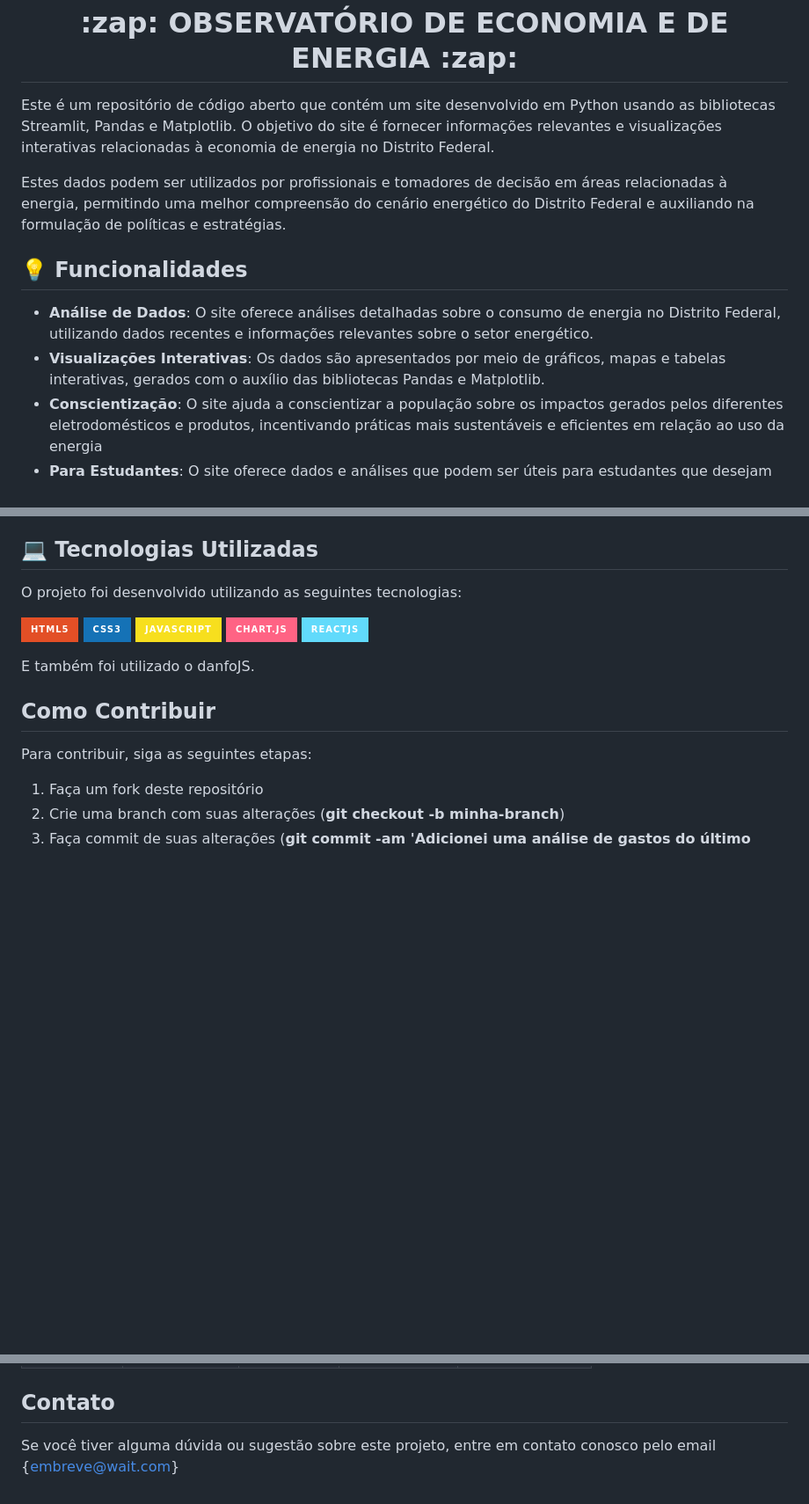
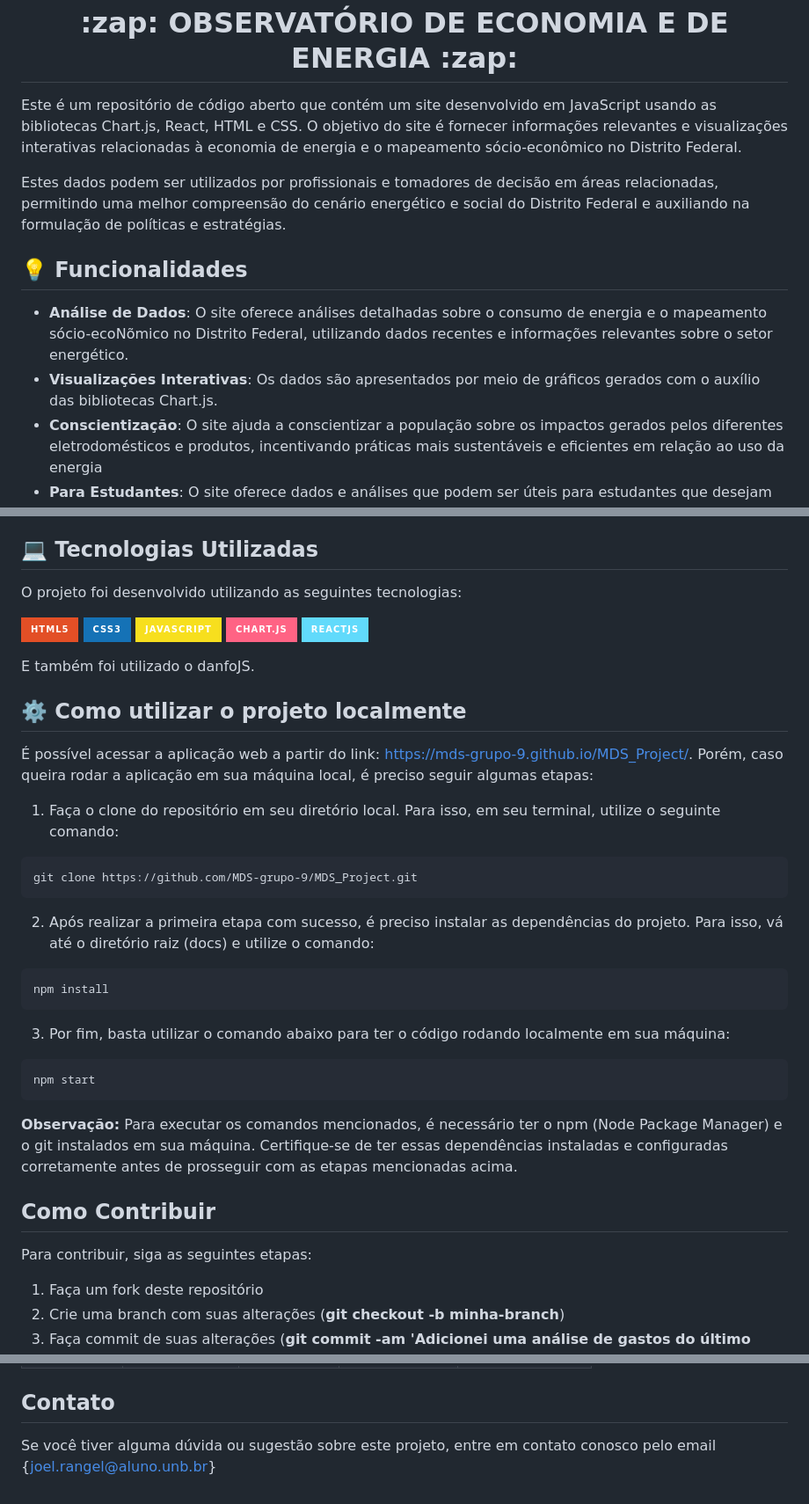
Before and after one commit to MDS-grupo-9/MDS_Project, a Markdown page: README.md, 3 parts joined by grey strips. Shown: that part at 88% size. GitHub-like rendering; badges without logos; blank space fills up the shorter version.

Commit message:
:pencil: (#) Atualizando o README do projeto

````diff
--- a/README.md
+++ b/README.md
@@ -1,13 +1,13 @@
 <h1 align="center">:zap: OBSERVATÓRIO DE ECONOMIA E DE ENERGIA :zap:</h1>
 
-Este é um repositório de código aberto que contém um site desenvolvido em Python usando as bibliotecas Streamlit, Pandas e Matplotlib. O objetivo do site é fornecer informações relevantes e visualizações interativas relacionadas à economia de energia no Distrito Federal.
+Este é um repositório de código aberto que contém um site desenvolvido em JavaScript usando as bibliotecas Chart.js, React, HTML e CSS. O objetivo do site é fornecer informações relevantes e visualizações interativas relacionadas à economia de energia e o mapeamento sócio-econômico no Distrito Federal.
 
-Estes dados podem ser utilizados por profissionais e tomadores de decisão em áreas relacionadas à energia, permitindo uma melhor compreensão do cenário energético do Distrito Federal e auxiliando na formulação de políticas e estratégias.
+Estes dados podem ser utilizados por profissionais e tomadores de decisão em áreas relacionadas, permitindo uma melhor compreensão do cenário energético e social do Distrito Federal e auxiliando na formulação de políticas e estratégias.
 
 ## 💡 Funcionalidades
 
-* **Análise de Dados**: O site oferece análises detalhadas sobre o consumo de energia no Distrito Federal, utilizando dados recentes e informações relevantes sobre o setor energético.
-* **Visualizações Interativas**: Os dados são apresentados por meio de gráficos, mapas e tabelas interativas, gerados com o auxílio das bibliotecas Pandas e Matplotlib.
+* **Análise de Dados**: O site oferece análises detalhadas sobre o consumo de energia e o mapeamento sócio-ecoNõmico no Distrito Federal, utilizando dados recentes e informações relevantes sobre o setor energético.
+* **Visualizações Interativas**: Os dados são apresentados por meio de gráficos gerados com o auxílio das bibliotecas Chart.js.
 * **Conscientização**: O site ajuda a conscientizar a população sobre os impactos gerados pelos diferentes eletrodomésticos e produtos, incentivando práticas mais sustentáveis e eficientes em relação ao uso da energia
 * **Para Estudantes**: O site oferece dados e análises que podem ser úteis para estudantes que desejam compreender melhor o consumo de energia no DF, identificar tendências e padrões, e explorar o perfil socioeconômico das regiões.
 
@@ -29,6 +29,25 @@ O projeto foi desenvolvido utilizando as seguintes tecnologias:
 
 </p>
 E também foi utilizado o danfoJS.
+
+## ⚙️ Como utilizar o projeto localmente
+É possível acessar a aplicação web a partir do link: https://mds-grupo-9.github.io/MDS_Project/. Porém, caso queira rodar a aplicação em sua máquina local, é preciso seguir algumas etapas:
+
+1. Faça o clone do repositório em seu diretório local. Para isso, em seu terminal, utilize o seguinte comando:
+```
+git clone https://github.com/MDS-grupo-9/MDS_Project.git
+```
+2. Após realizar a primeira etapa com sucesso, é preciso instalar as dependências do projeto. Para isso, vá até o diretório raiz (docs) e utilize o comando:
+
+```
+npm install
+```
+3. Por fim, basta utilizar o comando abaixo para ter o código rodando localmente em sua máquina:
+
+```
+npm start
+```
+**Observação:** Para executar os comandos mencionados, é necessário ter o npm (Node Package Manager) e o git instalados em sua máquina. Certifique-se de ter essas dependências instaladas e configuradas corretamente antes de prosseguir com as etapas mencionadas acima.
 
 ## Como Contribuir
 
@@ -64,4 +83,4 @@ Para contribuir, siga as seguintes etapas:
 </table>
 
 ## Contato
-Se você tiver alguma dúvida ou sugestão sobre este projeto, entre em contato conosco pelo email {embreve@wait.com}
+Se você tiver alguma dúvida ou sugestão sobre este projeto, entre em contato conosco pelo email {joel.rangel@aluno.unb.br}
````
